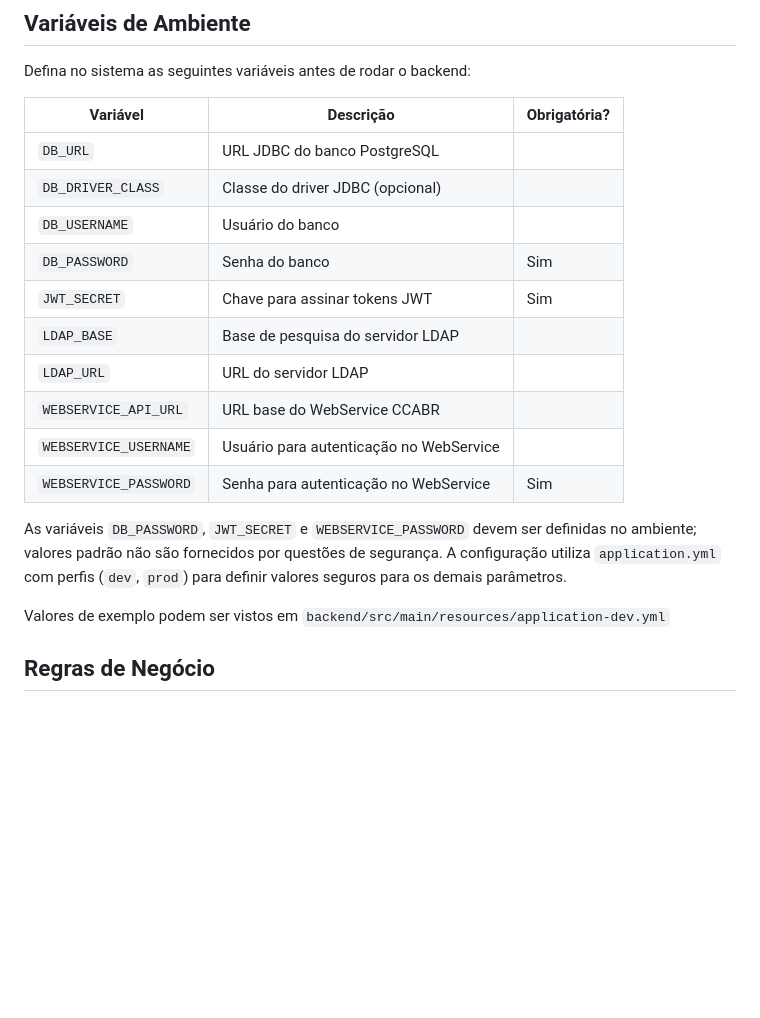
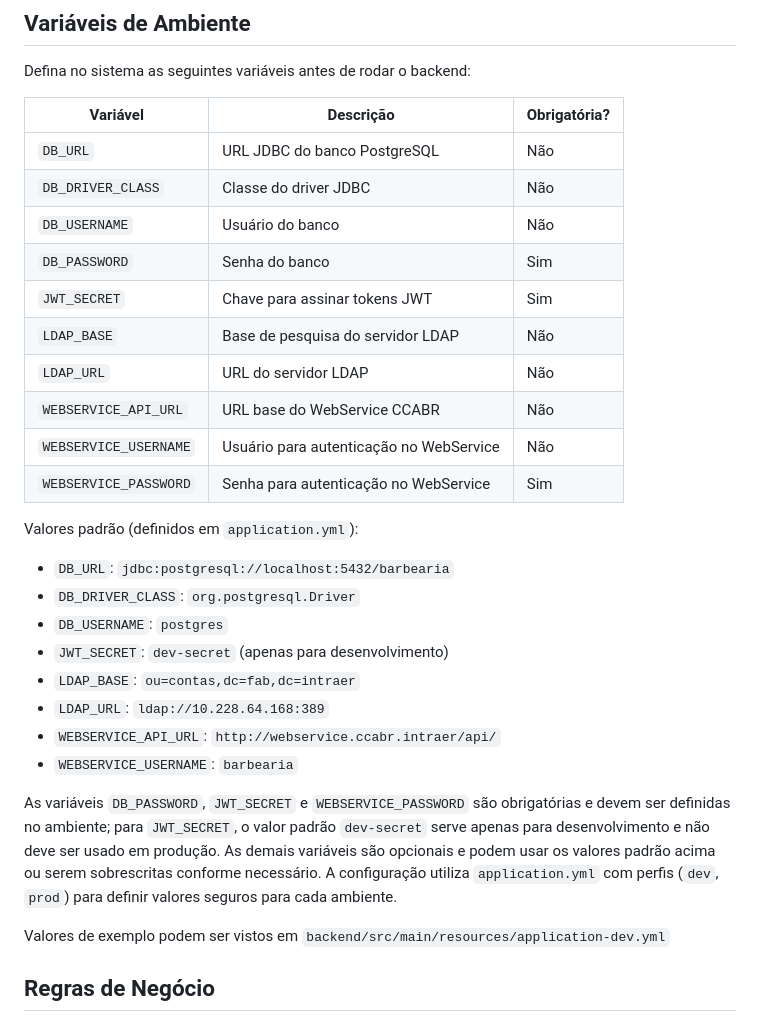
Before and after one commit to EllyanL/CCA-BR-BarbeariaGAP, a Markdown page: README.md, the part around the change. Rendered like a GitHub page; blank space fills up the shorter version.

Commit message:
docs: detalha variáveis de ambiente

```diff
--- a/README.md
+++ b/README.md
@@ -67,22 +67,35 @@ Defina no sistema as seguintes variáveis antes de rodar o backend:
 
 | Variável              | Descrição                               | Obrigatória? |
 | --------------------- | --------------------------------------- | ------------ |
-| `DB_URL`              | URL JDBC do banco PostgreSQL            |              |
-| `DB_DRIVER_CLASS`     | Classe do driver JDBC (opcional)        |              |
-| `DB_USERNAME`         | Usuário do banco                        |              |
+| `DB_URL`              | URL JDBC do banco PostgreSQL            | Não          |
+| `DB_DRIVER_CLASS`     | Classe do driver JDBC                   | Não          |
+| `DB_USERNAME`         | Usuário do banco                        | Não          |
 | `DB_PASSWORD`         | Senha do banco                          | Sim          |
 | `JWT_SECRET`          | Chave para assinar tokens JWT           | Sim          |
-| `LDAP_BASE`           | Base de pesquisa do servidor LDAP       |              |
-| `LDAP_URL`            | URL do servidor LDAP                    |              |
-| `WEBSERVICE_API_URL`  | URL base do WebService CCABR            |              |
-| `WEBSERVICE_USERNAME` | Usuário para autenticação no WebService |              |
+| `LDAP_BASE`           | Base de pesquisa do servidor LDAP       | Não          |
+| `LDAP_URL`            | URL do servidor LDAP                    | Não          |
+| `WEBSERVICE_API_URL`  | URL base do WebService CCABR            | Não          |
+| `WEBSERVICE_USERNAME` | Usuário para autenticação no WebService | Não          |
 | `WEBSERVICE_PASSWORD` | Senha para autenticação no WebService   | Sim          |
 
-As variáveis `DB_PASSWORD`, `JWT_SECRET` e `WEBSERVICE_PASSWORD` devem
-ser definidas no ambiente; valores padrão não são fornecidos por
-questões de segurança. A configuração utiliza `application.yml` com
-perfis (`dev`, `prod`) para definir valores seguros para os demais
-parâmetros.
+Valores padrão (definidos em `application.yml`):
+
+- `DB_URL`: `jdbc:postgresql://localhost:5432/barbearia`
+- `DB_DRIVER_CLASS`: `org.postgresql.Driver`
+- `DB_USERNAME`: `postgres`
+- `JWT_SECRET`: `dev-secret` (apenas para desenvolvimento)
+- `LDAP_BASE`: `ou=contas,dc=fab,dc=intraer`
+- `LDAP_URL`: `ldap://10.228.64.168:389`
+- `WEBSERVICE_API_URL`: `http://webservice.ccabr.intraer/api/`
+- `WEBSERVICE_USERNAME`: `barbearia`
+
+As variáveis `DB_PASSWORD`, `JWT_SECRET` e `WEBSERVICE_PASSWORD` são
+obrigatórias e devem ser definidas no ambiente; para `JWT_SECRET`, o
+valor padrão `dev-secret` serve apenas para desenvolvimento e não deve
+ser usado em produção. As demais variáveis são opcionais e podem usar os
+valores padrão acima ou serem sobrescritas conforme necessário. A
+configuração utiliza `application.yml` com perfis (`dev`, `prod`) para
+definir valores seguros para cada ambiente.
 
 Valores de exemplo podem ser vistos em
 `backend/src/main/resources/application-dev.yml`
```
